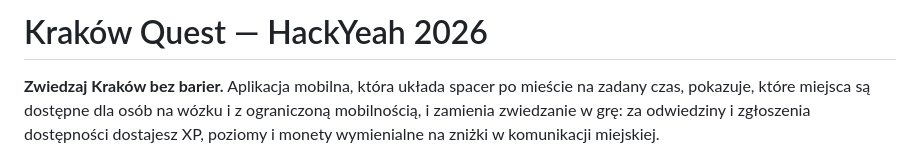
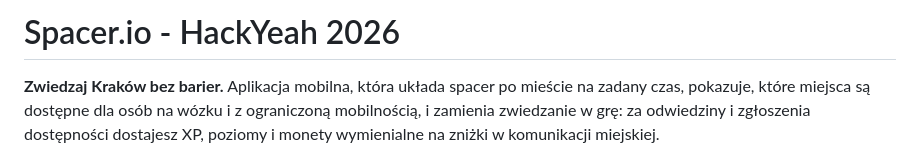
Before and after one commit to lolakk05/hackyeah-2026, a Markdown page: README.md, the part around the change. GitHub-like rendering.

```diff
--- a/README.md
+++ b/README.md
@@ -1,4 +1,4 @@
-# Kraków Quest — HackYeah 2026
+# Spacer.io - HackYeah 2026
 
 **Zwiedzaj Kraków bez barier.** Aplikacja mobilna, która układa spacer po mieście na zadany czas,
 pokazuje, które miejsca są dostępne dla osób na wózku i z ograniczoną mobilnością, i zamienia
```
